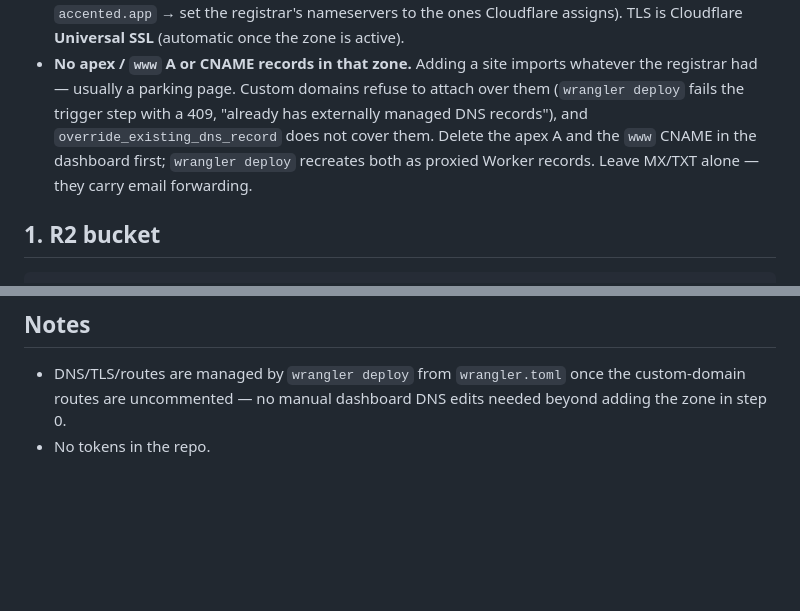
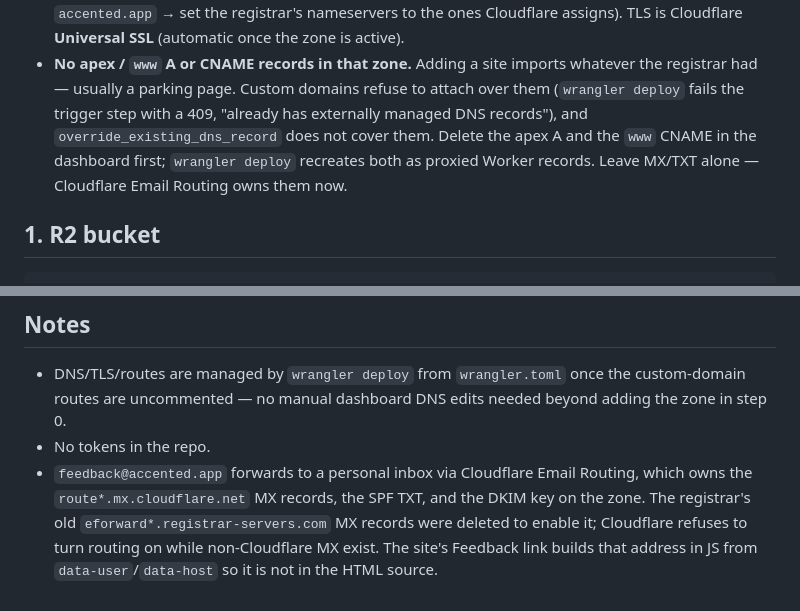
Before and after one commit to thatjuan/accented, a Markdown page: web/DEPLOY.md, 2 parts joined by grey strips. Rendered like a GitHub page; blank space fills up the shorter version.

Commit message:
web: document Cloudflare Email Routing in DEPLOY.md
The MX/TXT note still claimed the registrar's forwarding records were
live; Email Routing replaced them.

```diff
--- a/web/DEPLOY.md
+++ b/web/DEPLOY.md
@@ -19,7 +19,7 @@ up before the first real release.
   (`wrangler deploy` fails the trigger step with a 409, "already has externally managed DNS
   records"), and `override_existing_dns_record` does not cover them. Delete the apex A and
   the `www` CNAME in the dashboard first; `wrangler deploy` recreates both as proxied
-  Worker records. Leave MX/TXT alone — they carry email forwarding.
+  Worker records. Leave MX/TXT alone — Cloudflare Email Routing owns them now.
 
 ## 1. R2 bucket
 
@@ -90,3 +90,8 @@ curl -sIL https://accented.app/appcast.xml | grep -i '^location\|^HTTP'
 - DNS/TLS/routes are managed by `wrangler deploy` from `wrangler.toml` once the custom-domain
   routes are uncommented — no manual dashboard DNS edits needed beyond adding the zone in step 0.
 - No tokens in the repo.
+- `feedback@accented.app` forwards to a personal inbox via Cloudflare Email Routing, which
+  owns the `route*.mx.cloudflare.net` MX records, the SPF TXT, and the DKIM key on the zone.
+  The registrar's old `eforward*.registrar-servers.com` MX records were deleted to enable it;
+  Cloudflare refuses to turn routing on while non-Cloudflare MX exist. The site's Feedback
+  link builds that address in JS from `data-user`/`data-host` so it is not in the HTML source.
```
